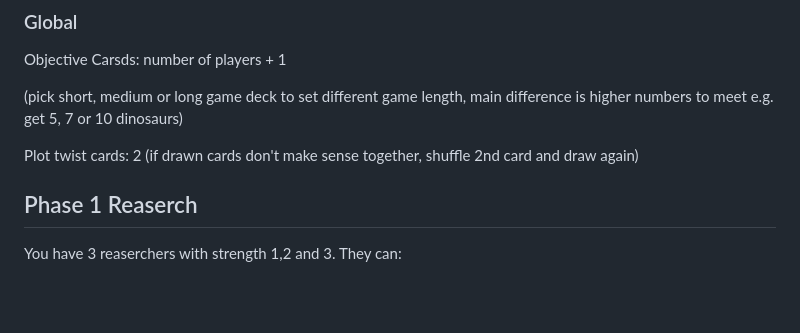
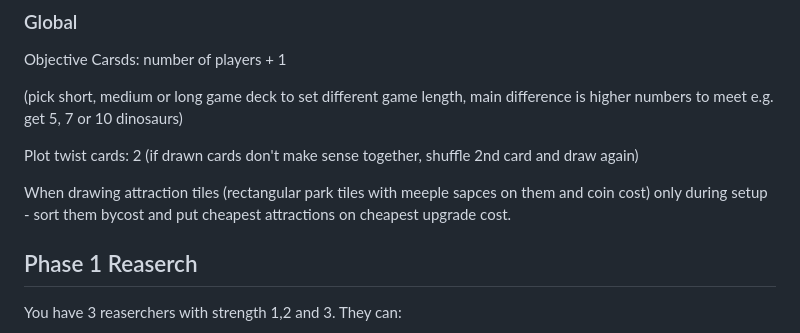
Before and after one commit to NamespaceV/NamespaceV.github.io, a Markdown page: BoardgameManuals/DinosaurIsland.md, the part around the change. Drawn GitHub-style; blank space fills up the shorter version.

```diff
--- a/BoardgameManuals/DinosaurIsland.md
+++ b/BoardgameManuals/DinosaurIsland.md
@@ -25,6 +25,8 @@ Objective Carsds: number of players + 1
 (pick short, medium or long game deck to set different game length, main difference is higher numbers to meet e.g. get 5, 7  or 10 dinosaurs)
 
 Plot twist cards: 2 (if drawn cards don't make sense together, shuffle 2nd card and draw again)
+
+When drawing attraction tiles (rectangular park tiles with meeple sapces on them and coin cost) only during setup - sort them bycost and put cheapest attractions on cheapest upgrade cost.
 
 ## Phase 1 Reaserch
 
```
